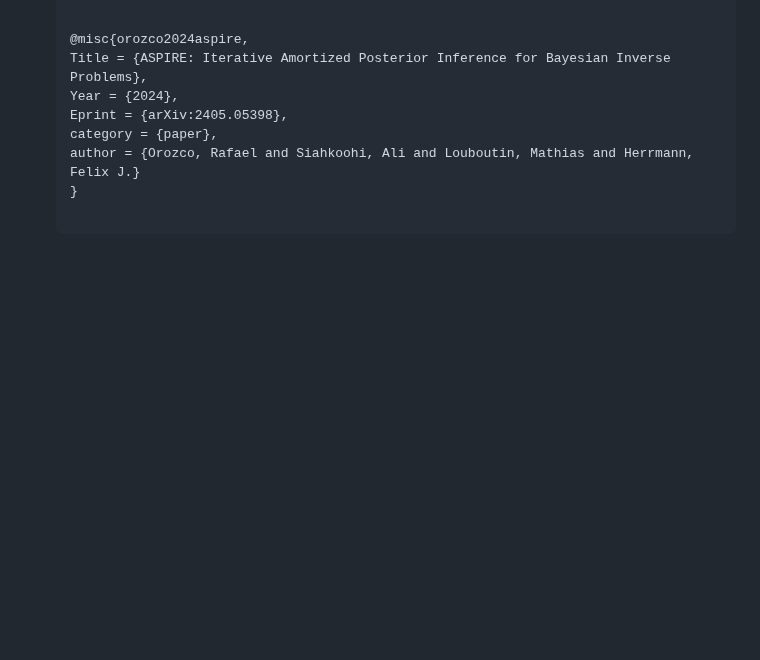
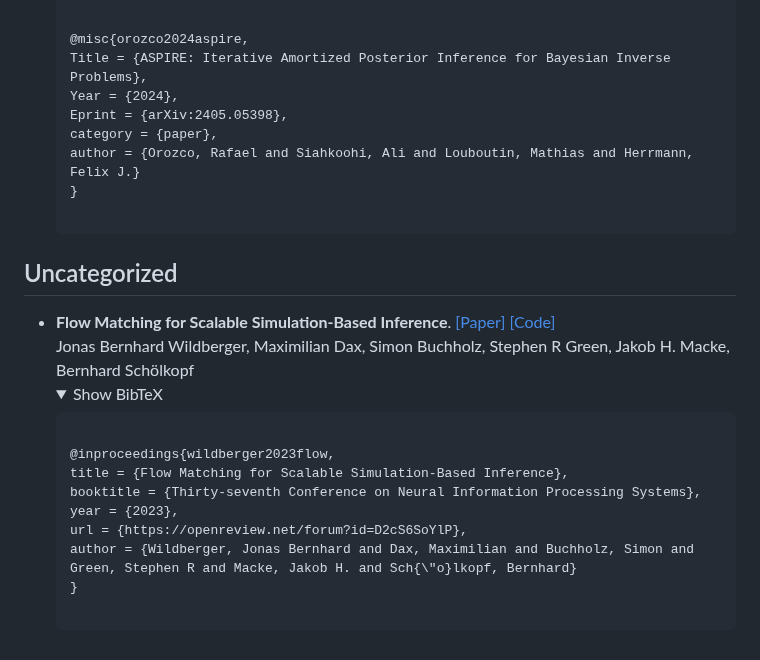
Before and after one commit to bayesflow-org/awesome-amortized-inference, a Markdown page: README.md, the part around one of its changes. GitHub-like rendering; folded sections open; blank space fills up the shorter version.

Commit message:
Update README.md [GH Action]

```diff
--- a/README.md
+++ b/README.md
@@ -167,3 +167,18 @@ Contributions are always welcome, this is a community-driven project.
   }
   </code>
   </pre></details>
+## Uncategorized
+
+- **Flow Matching for Scalable Simulation-Based Inference**. [[Paper]](https://openreview.net/forum?id=D2cS6SoYlP) [[Code]](https://github.com/dingo-gw/flow-matching-posterior-estimation) <br />  Jonas Bernhard Wildberger, Maximilian Dax, Simon Buchholz, Stephen R Green, Jakob H. Macke, Bernhard Schölkopf<br />
+  <details>
+  <summary>Show BibTeX</summary>
+  <pre><code>
+  @inproceedings{wildberger2023flow,
+  title = {Flow Matching for Scalable Simulation-Based Inference},
+  booktitle = {Thirty-seventh Conference on Neural Information Processing Systems},
+  year = {2023},
+  url = {https://openreview.net/forum?id=D2cS6SoYlP},
+  author = {Wildberger, Jonas Bernhard and Dax, Maximilian and Buchholz, Simon and Green, Stephen R and Macke, Jakob H. and Sch{\"o}lkopf, Bernhard}
+  }
+  </code>
+  </pre></details>
```
Also changed, not shown: other parts of README.md (+3 -3 lines).
